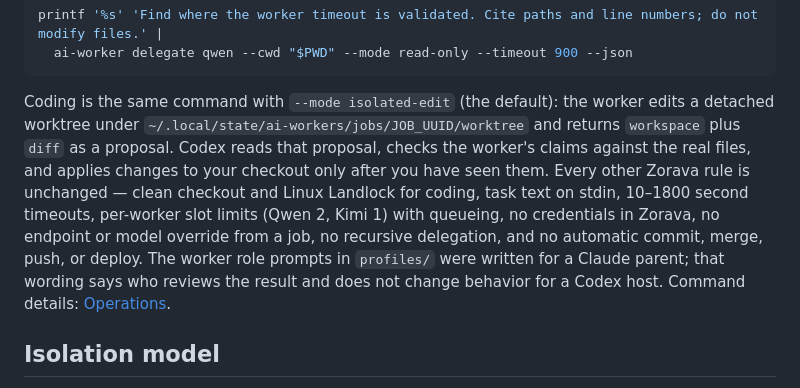
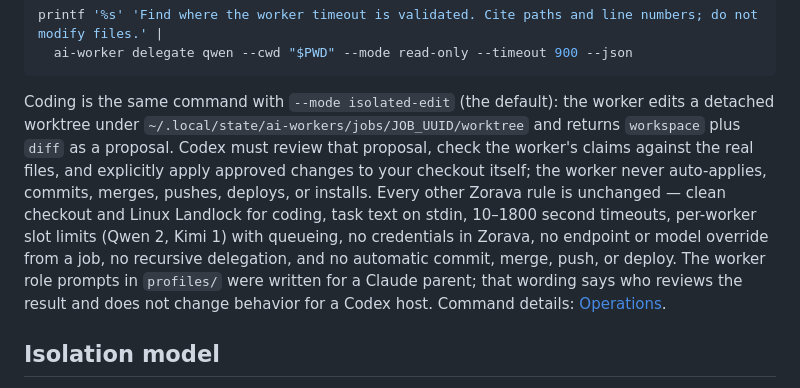
Before and after one commit to krakadin/Zorava, a Markdown page: README.md, the part around the change. Drawn GitHub-style.

````diff
--- a/README.md
+++ b/README.md
@@ -159,7 +159,7 @@ printf '%s' 'Find where the worker timeout is validated. Cite paths and line num
   ai-worker delegate qwen --cwd "$PWD" --mode read-only --timeout 900 --json
 ```
 
-Coding is the same command with `--mode isolated-edit` (the default): the worker edits a detached worktree under `~/.local/state/ai-workers/jobs/JOB_UUID/worktree` and returns `workspace` plus `diff` as a proposal. Codex reads that proposal, checks the worker's claims against the real files, and applies changes to your checkout only after you have seen them. Every other Zorava rule is unchanged — clean checkout and Linux Landlock for coding, task text on stdin, 10–1800 second timeouts, per-worker slot limits (Qwen 2, Kimi 1) with queueing, no credentials in Zorava, no endpoint or model override from a job, no recursive delegation, and no automatic commit, merge, push, or deploy. The worker role prompts in `profiles/` were written for a Claude parent; that wording says who reviews the result and does not change behavior for a Codex host. Command details: [Operations](docs/operations.md).
+Coding is the same command with `--mode isolated-edit` (the default): the worker edits a detached worktree under `~/.local/state/ai-workers/jobs/JOB_UUID/worktree` and returns `workspace` plus `diff` as a proposal. Codex must review that proposal, check the worker's claims against the real files, and explicitly apply approved changes to your checkout itself; the worker never auto-applies, commits, merges, pushes, deploys, or installs. Every other Zorava rule is unchanged — clean checkout and Linux Landlock for coding, task text on stdin, 10–1800 second timeouts, per-worker slot limits (Qwen 2, Kimi 1) with queueing, no credentials in Zorava, no endpoint or model override from a job, no recursive delegation, and no automatic commit, merge, push, or deploy. The worker role prompts in `profiles/` were written for a Claude parent; that wording says who reviews the result and does not change behavior for a Codex host. Command details: [Operations](docs/operations.md).
 
 ## Isolation model
 
````
Also changed, not shown: docs/architecture.md (+5 -4 lines), 1 other file.
